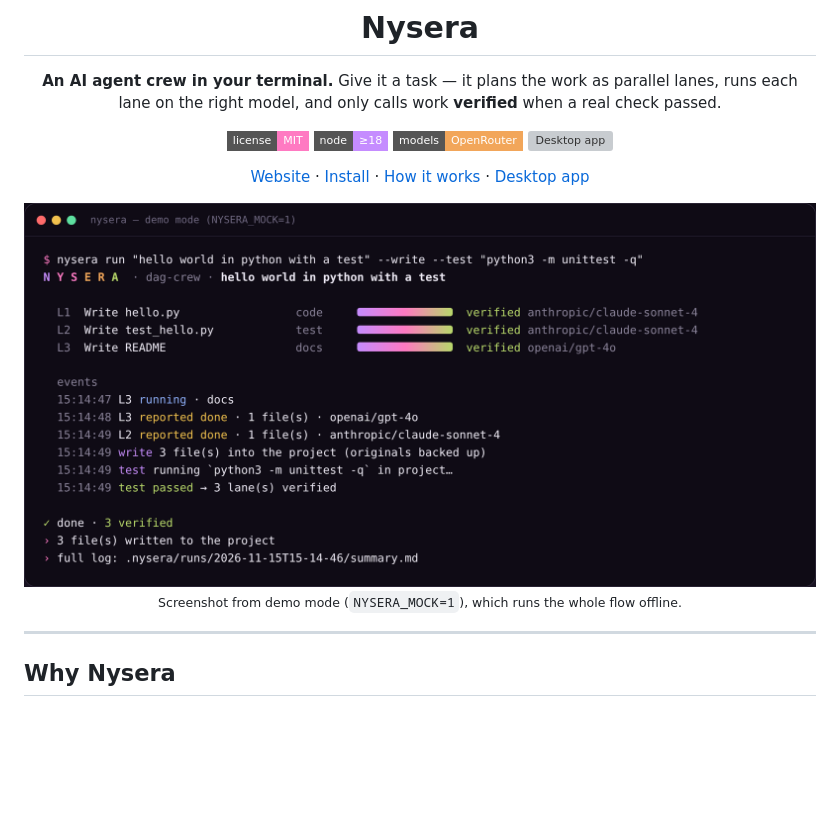
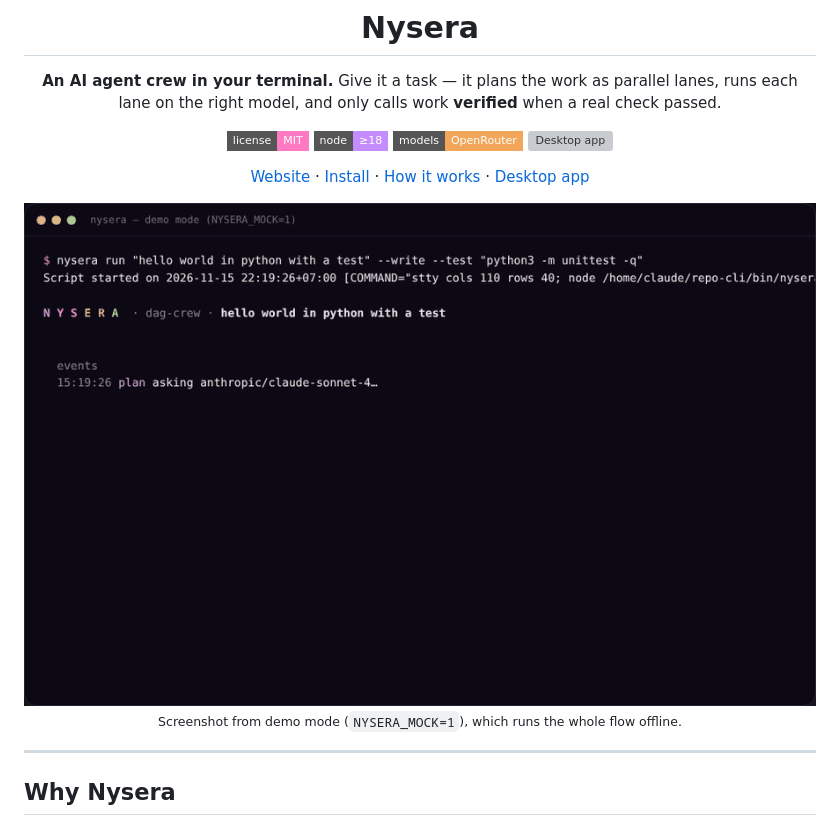
Before and after one commit to nysera-dev/nysera, a Markdown page: README.md, the part around the change. Rendered like a GitHub page; pictures changed too: docs/cli-demo.gif (added); badges without logos; blank space fills up the shorter version; grey boxes are pictures that could not be loaded.

```diff
--- a/README.md
+++ b/README.md
@@ -15,7 +15,7 @@ and only calls work **verified** when a real check passed.
 
 [Website](https://nysera.app) · [Install](#install) · [How it works](#how-it-works) · [Desktop app](https://github.com/nysera-dev/nysera-desktop)
 
-<img src="docs/cli-demo.png" alt="nysera run: three lanes planned, run in parallel and verified by a test command" width="820">
+<img src="docs/cli-demo.gif" alt="nysera run: three lanes planned, run in parallel and verified by a test command" width="820">
 
 <sub>Screenshot from demo mode (<code>NYSERA_MOCK=1</code>), which runs the whole flow offline.</sub>
 
```
Also changed, not shown: .github/PULL_REQUEST_TEMPLATE.md (added, +22 -0 lines), CODE_OF_CONDUCT.md (added, +27 -0 lines), SECURITY.md (added, +28 -0 lines), docs/social-preview.png (added).
